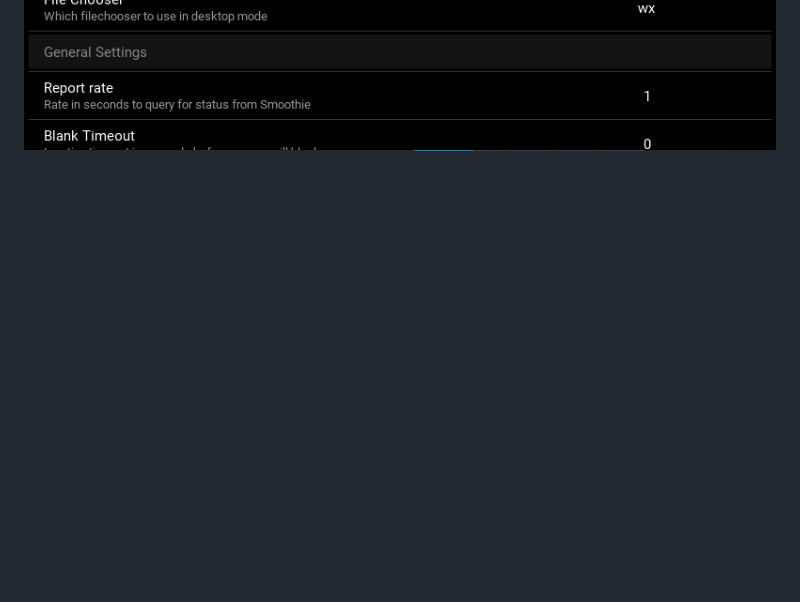
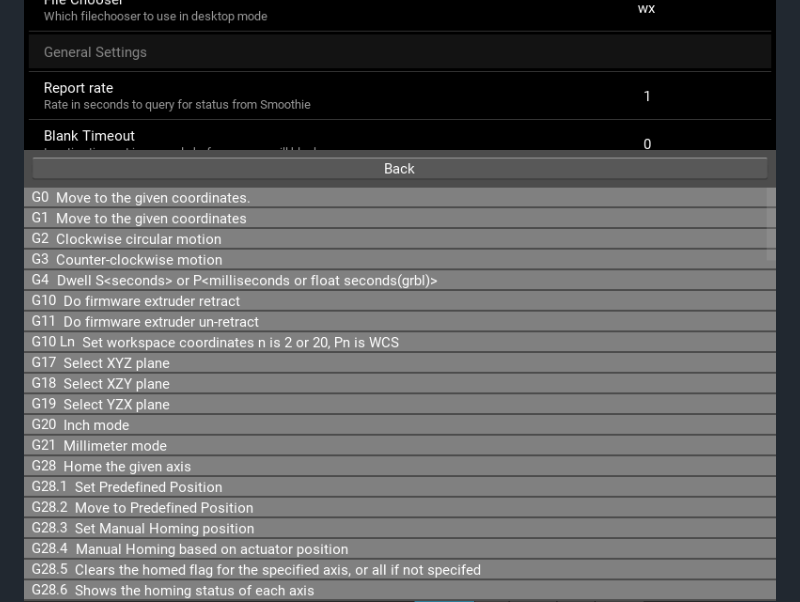
Before and after one commit to wolfmanjm/kivy-smoothie-host, a Markdown page: README.md, the part around the change. GitHub-like rendering; pictures changed too: pics/gcode-help.png (added); blank space fills up the shorter version.

Commit message:
added goice help screen shot

```diff
--- a/README.md
+++ b/README.md
@@ -332,4 +332,5 @@
 ![Gcode Viewer Screen](pics/viewerscreen.png)
 ![Selection in Gcode Viewer Screen](pics/viewer-select.png)
 ![Settings](pics/settings.png)
+![GCode Help Screen](pics/gcode-help.png)
 ![Desktop Screen](pics/desktop-mode.png)
```
